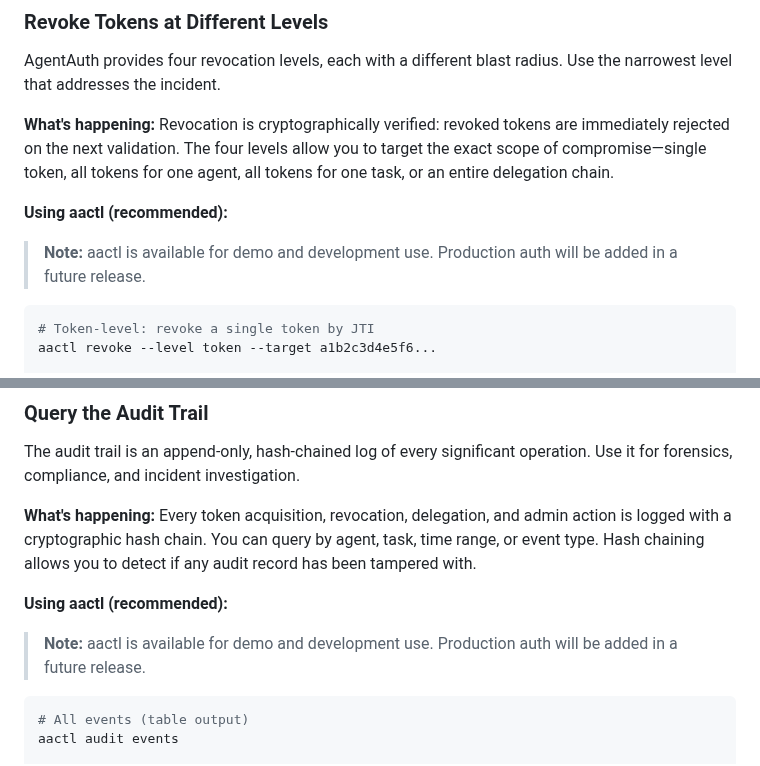
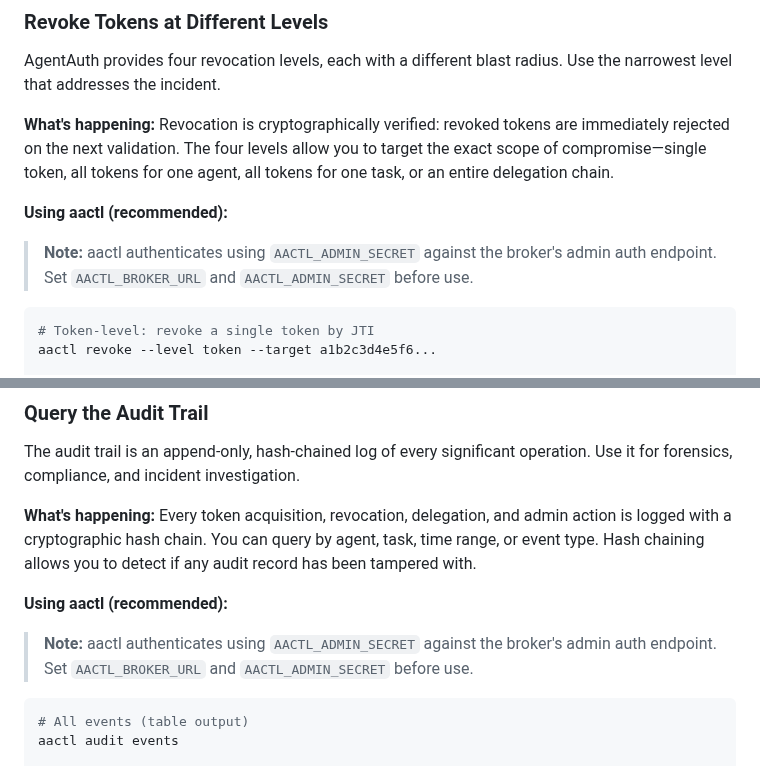
Before and after one commit to devonartis/agentwrit, a Markdown page: docs/common-tasks.md, 2 parts joined by grey strips. Rendered like a GitHub page.

````diff
--- a/docs/common-tasks.md
+++ b/docs/common-tasks.md
@@ -1315,7 +1315,7 @@ AgentAuth provides four revocation levels, each with a different blast radius. U
 
 **Using aactl (recommended):**
 
-> **Note:** aactl is available for demo and development use. Production auth will be added in a future release.
+> **Note:** aactl authenticates using `AACTL_ADMIN_SECRET` against the broker's admin auth endpoint. Set `AACTL_BROKER_URL` and `AACTL_ADMIN_SECRET` before use.
 
 ```bash
 # Token-level: revoke a single token by JTI
@@ -1554,7 +1554,7 @@ The audit trail is an append-only, hash-chained log of every significant operati
 
 **Using aactl (recommended):**
 
-> **Note:** aactl is available for demo and development use. Production auth will be added in a future release.
+> **Note:** aactl authenticates using `AACTL_ADMIN_SECRET` against the broker's admin auth endpoint. Set `AACTL_BROKER_URL` and `AACTL_ADMIN_SECRET` before use.
 
 ```bash
 # All events (table output)
````
Also changed, not shown: docs/getting-started-operator.md (+2 -2 lines).
